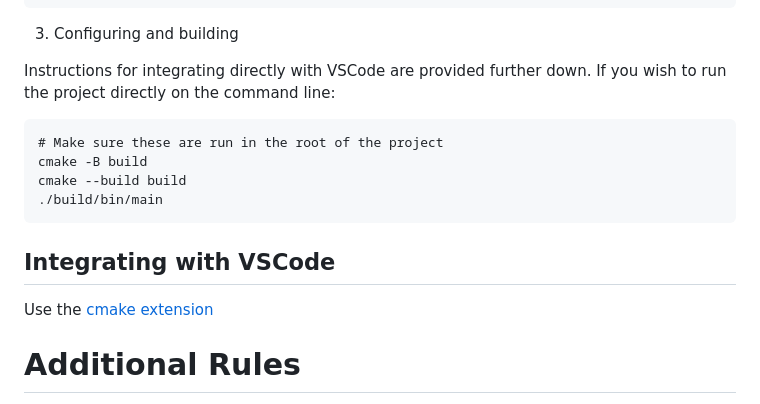
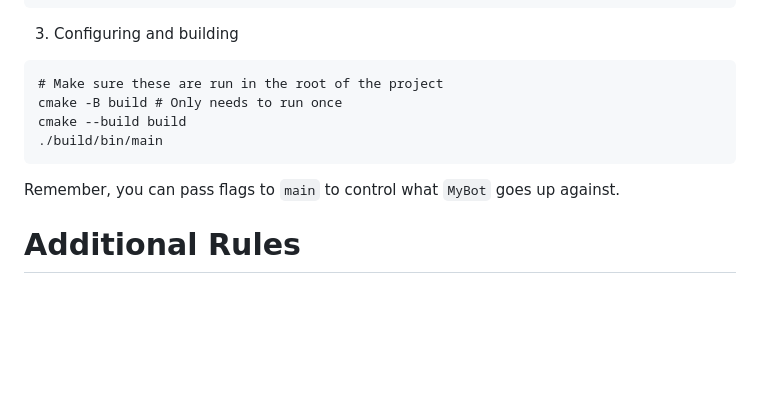
Before and after one commit to Joel-Singh/denison-snake-programming-competition, a Markdown page: README.md, the part around the change printed below. Drawn GitHub-style; blank space fills up the shorter version.

````diff
--- a/README.md
+++ b/README.md
@@ -93,21 +129,14 @@ sudo apt install \
 ```
 
 3. Configuring and building
-
-Instructions for integrating directly with VSCode are provided further
-down. If you wish to run the project directly on the command line:
 ```
 # Make sure these are run in the root of the project
-cmake -B build
+cmake -B build # Only needs to run once
 cmake --build build
 ./build/bin/main
 ```
 
-## Integrating with VSCode
-
-<!-- TODO : Add instructions for how to set up passing in the relevant flags (`--evil-bot`, `--yourself`, or `--my-bot`) -->
-
-Use the [cmake extension](https://code.visualstudio.com/docs/cpp/cmake-linux)
+Remember, you can pass flags to `main` to control what `MyBot` goes up against.
 
 # Additional Rules
 
````
Also changed, not shown: other parts of README.md (+49 -13 lines), README-assets/run-and-debug-in-vs-code.png (added), 1 other file.
